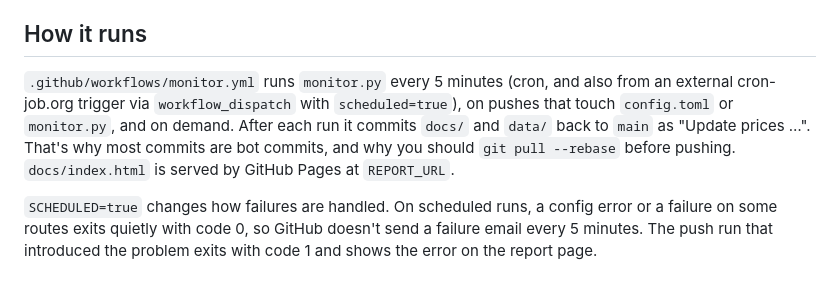
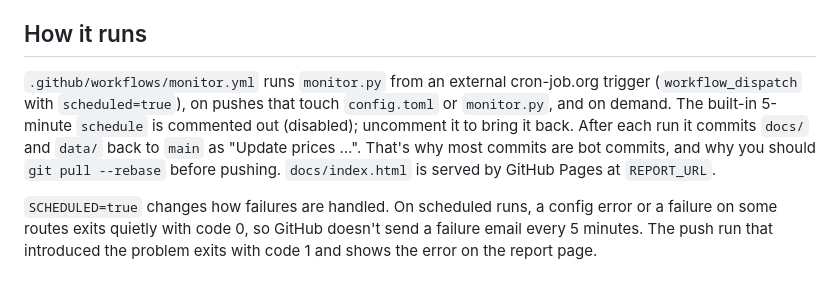
Before and after one commit to Roylin520/tigerair-monitor, a Markdown page: CLAUDE.md, the part around the change. Rendered like a GitHub page.

Commit message:
新增 CLAUDE.md
Co-Authored-By: Claude Opus 5.5 <noreply@anthropic.com>

```diff
--- a/CLAUDE.md
+++ b/CLAUDE.md
@@ -19,7 +19,7 @@ Running locally writes to `data/` and `docs/index.html`, the same files CI commi
 
 ## How it runs
 
-`.github/workflows/monitor.yml` runs `monitor.py` every 5 minutes (cron, and also from an external cron-job.org trigger via `workflow_dispatch` with `scheduled=true`), on pushes that touch `config.toml` or `monitor.py`, and on demand. After each run it commits `docs/` and `data/` back to `main` as "Update prices …". That's why most commits are bot commits, and why you should `git pull --rebase` before pushing. `docs/index.html` is served by GitHub Pages at `REPORT_URL`.
+`.github/workflows/monitor.yml` runs `monitor.py` from an external cron-job.org trigger (`workflow_dispatch` with `scheduled=true`), on pushes that touch `config.toml` or `monitor.py`, and on demand. The built-in 5-minute `schedule` is commented out (disabled); uncomment it to bring it back. After each run it commits `docs/` and `data/` back to `main` as "Update prices …". That's why most commits are bot commits, and why you should `git pull --rebase` before pushing. `docs/index.html` is served by GitHub Pages at `REPORT_URL`.
 
 `SCHEDULED=true` changes how failures are handled. On scheduled runs, a config error or a failure on some routes exits quietly with code 0, so GitHub doesn't send a failure email every 5 minutes. The push run that introduced the problem exits with code 1 and shows the error on the report page.
 
```
